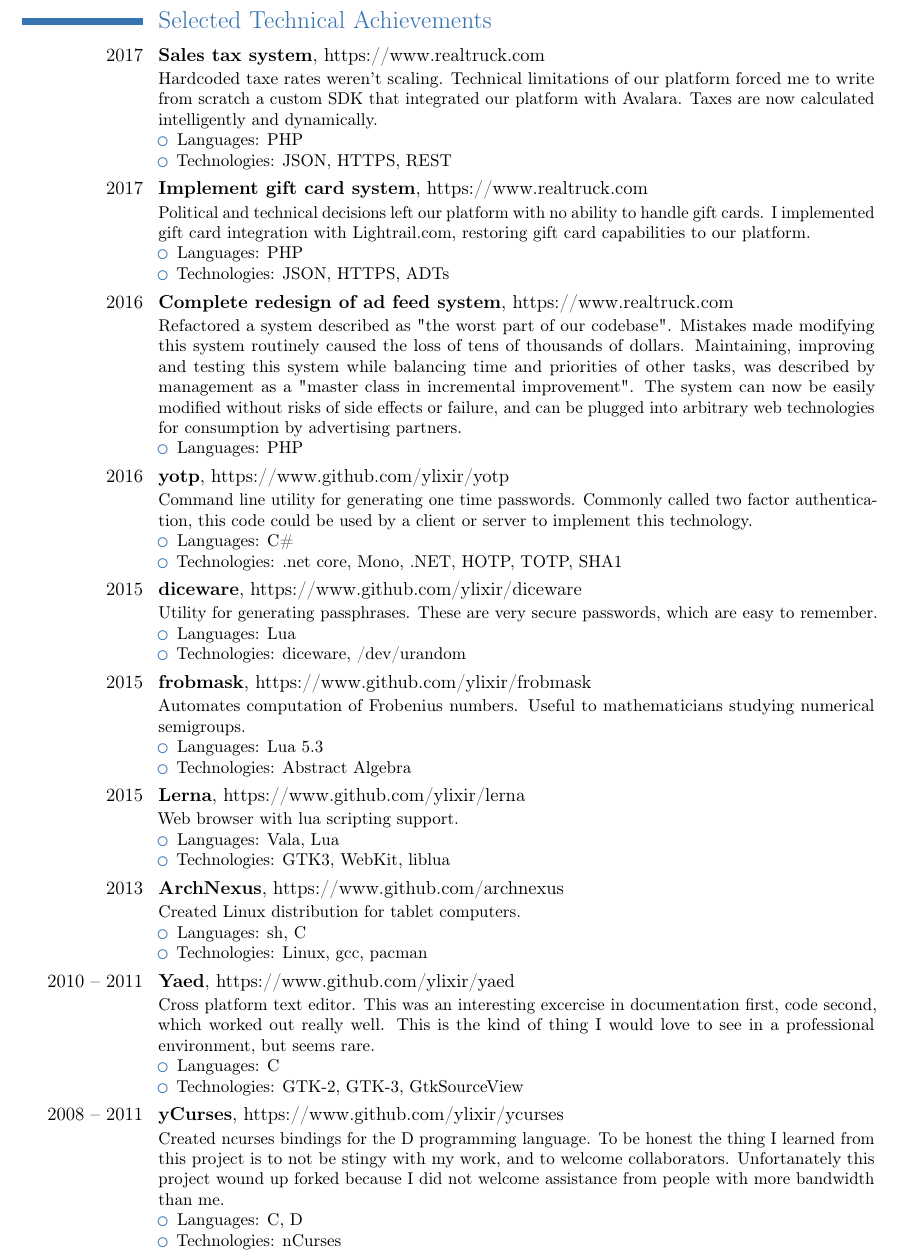
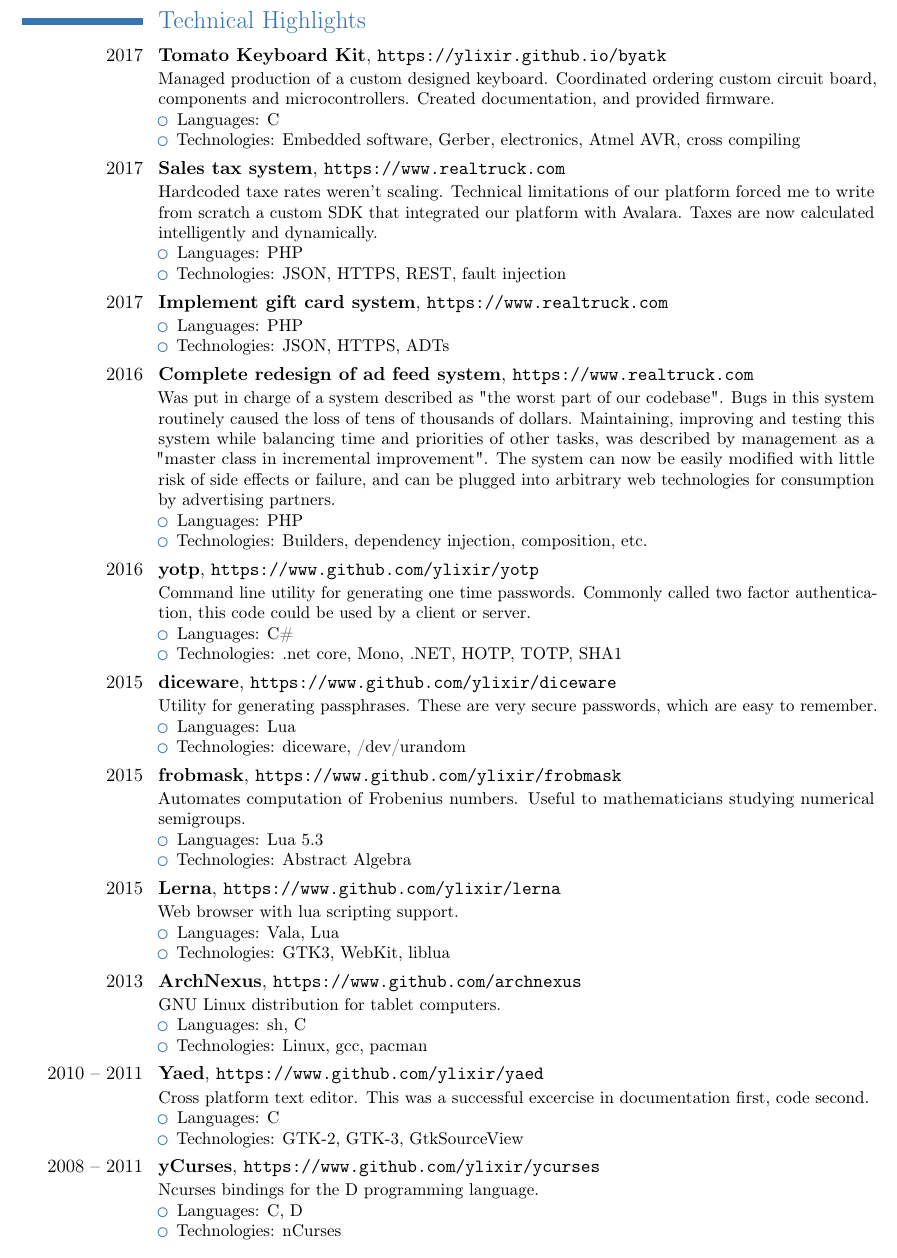
Before and after one commit to ylixir/resume, a LaTeX CV (resume.tex): part of page 2 of 2, cut at the place of the change. Compiled offline with pdfLaTeX.

Commit message:
add tomato to resume

```diff
--- a/resume.tex
+++ b/resume.tex
@@ -98,71 +98,78 @@ Completed all data structures and algorithms coursework.
 Completed a concentration in physics.
 \end{itemize}
 }
-\section{Selected Technical Achievements}
-\cventry{2017}{Sales tax system}{}{https://www.realtruck.com}{}{
+\section{Technical Highlights}
+\cventry{2017}{Tomato Keyboard Kit}{}{\url{https://ylixir.github.io/byatk}}{}{
+  Managed production of a custom designed keyboard. Coordinated ordering custom circuit board, components and microcontrollers. Created documentation, and provided firmware.
+  \begin{itemize}
+  \item Languages: C
+  \item Technologies: Embedded software, Gerber, electronics, Atmel AVR, cross compiling
+  \end{itemize}
+}
+\cventry{2017}{Sales tax system}{}{\url{https://www.realtruck.com}}{}{
 	Hardcoded taxe rates weren't scaling. Technical limitations of our platform forced me to write from scratch a custom SDK that integrated our platform with Avalara. Taxes are now calculated intelligently and dynamically.
 	\begin{itemize}
 	\item Languages: PHP
-	\item Technologies: JSON, HTTPS, REST
+	\item Technologies: JSON, HTTPS, REST, fault injection
 	\end{itemize}
 }
-\cventry{2017}{Implement gift card system}{}{https://www.realtruck.com}{}{
-	Political and technical decisions left our platform with no ability to handle gift cards. I implemented gift card integration with Lightrail.com, restoring gift card capabilities to our platform.
+\cventry{2017}{Implement gift card system}{}{\url{https://www.realtruck.com}}{}{
 	\begin{itemize}
 	\item Languages: PHP
 	\item Technologies: JSON, HTTPS, ADTs
 	\end{itemize}
 }
-\cventry{2016}{Complete redesign of ad feed system}{}{https://www.realtruck.com}{}{
-	Refactored a system described as "the worst part of our codebase". Mistakes made modifying this system routinely caused the loss of tens of thousands of dollars. Maintaining, improving and testing this system while balancing time and priorities of other tasks, was described by management as a "master class in incremental improvement". The system can now be easily modified without risks of side effects or failure, and can be plugged into arbitrary web technologies for consumption by advertising partners.
+\cventry{2016}{Complete redesign of ad feed system}{}{\url{https://www.realtruck.com}}{}{
+	Was put in charge of a system described as "the worst part of our codebase". Bugs in this system routinely caused the loss of tens of thousands of dollars. Maintaining, improving and testing this system while balancing time and priorities of other tasks, was described by management as a "master class in incremental improvement". The system can now be easily modified with little risk of side effects or failure, and can be plugged into arbitrary web technologies for consumption by advertising partners.
 	\begin{itemize}
 	\item Languages: PHP
+        \item Technologies: Builders, dependency injection, composition, etc.
 	\end{itemize}
 }
-\cventry{2016}{yotp}{}{https://www.github.com/ylixir/yotp}{}{
-	Command line utility for generating one time passwords. Commonly called two factor authentication, this code could be used by a client or server to implement this technology.
+\cventry{2016}{yotp}{}{\url{https://www.github.com/ylixir/yotp}}{}{
+	Command line utility for generating one time passwords. Commonly called two factor authentication, this code could be used by a client or server.
 	\begin{itemize}
 	\item Languages: C\#
 	\item Technologies: .net core, Mono, .NET, HOTP, TOTP, SHA1
 	\end{itemize}
 }
-\cventry{2015}{diceware}{}{https://www.github.com/ylixir/diceware}{}{
+\cventry{2015}{diceware}{}{\url{https://www.github.com/ylixir/diceware}}{}{
 	Utility for generating passphrases. These are very secure passwords, which are easy to remember.
 	\begin{itemize}
 	\item Languages: Lua
 	\item Technologies: diceware, /dev/urandom
 	\end{itemize}
 }
-\cventry{2015}{frobmask}{}{https://www.github.com/ylixir/frobmask}{}{
+\cventry{2015}{frobmask}{}{\url{https://www.github.com/ylixir/frobmask}}{}{
 	Automates computation of Frobenius numbers. Useful to mathematicians studying numerical semigroups.
 	\begin{itemize}
 	\item Languages: Lua 5.3
 	\item Technologies: Abstract Algebra
 	\end{itemize}
 }
-\cventry{2015}{Lerna}{}{https://www.github.com/ylixir/lerna}{}{
+\cventry{2015}{Lerna}{}{\url{https://www.github.com/ylixir/lerna}}{}{
 	Web browser with lua scripting support.
 	\begin{itemize}
 	\item Languages: Vala, Lua
 	\item Technologies: GTK3, WebKit, liblua
 	\end{itemize}
 }
-\cventry{2013}{ArchNexus}{}{https://www.github.com/archnexus}{}{
-	Created Linux distribution for tablet computers.
+\cventry{2013}{ArchNexus}{}{\url{https://www.github.com/archnexus}}{}{
+	GNU Linux distribution for tablet computers.
 	\begin{itemize}
 	\item Languages: sh, C
 	\item Technologies: Linux, gcc, pacman
 	\end{itemize}
 }
-\cventry{2010 -- 2011}{Yaed}{}{https://www.github.com/ylixir/yaed}{}{
-	Cross platform text editor. This was an interesting excercise in documentation first, code second, which worked out really well. This is the kind of thing I would love to see in a professional environment, but seems rare.
+\cventry{2010 -- 2011}{Yaed}{}{\url{https://www.github.com/ylixir/yaed}}{}{
+	Cross platform text editor. This was a successful excercise in documentation first, code second.
 	\begin{itemize}
 	\item Languages: C
 	\item Technologies: GTK-2, GTK-3, GtkSourceView
 	\end{itemize}
 }
-\cventry{2008 -- 2011}{yCurses}{}{https://www.github.com/ylixir/ycurses}{}{
-	Created ncurses bindings for the D programming language. To be honest the thing I learned from this project is to not be stingy with my work, and to welcome collaborators. Unfortanately this project wound up forked because I did not welcome assistance from people with more bandwidth than me.
+\cventry{2008 -- 2011}{yCurses}{}{\url{https://www.github.com/ylixir/ycurses}}{}{
+	Ncurses bindings for the D programming language.
 	\begin{itemize}
 	\item Languages: C, D
 	\item Technologies: nCurses
```
Also changed, not shown: resume.pdf.
